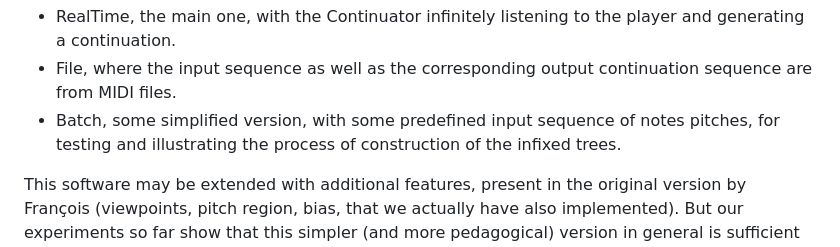
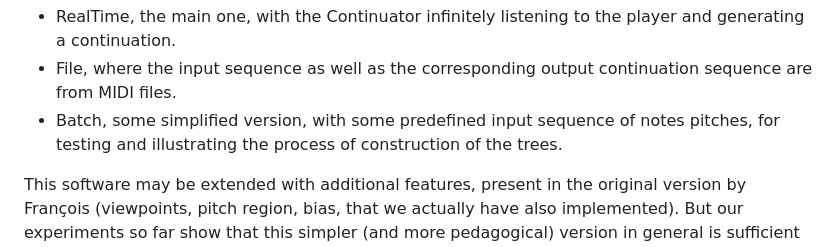
Before and after one commit to jean-pierre-briot/ContinuatorPy, a Markdown page: README.md, the part around the change. Rendered like a GitHub page.

```diff
--- a/README.md
+++ b/README.md
@@ -26,7 +26,7 @@ The main difference between both versions is that the polyphonic version records
 There are three output modes:
 - RealTime, the main one, with the Continuator infinitely listening to the player and generating a continuation.
 - File, where the input sequence as well as the corresponding output continuation sequence are from MIDI files.
-- Batch, some simplified version, with some predefined input sequence of notes pitches, for testing and illustrating the process of construction of the infixed trees.
+- Batch, some simplified version, with some predefined input sequence of notes pitches, for testing and illustrating the process of construction of the trees.
 
 This software may be extended with additional features, present in the original version by François (viewpoints, pitch region, bias, that we actually have also implemented). But our experiments so far show that this simpler (and more pedagogical) version in general is sufficient for interesting medical experiments. The main addition would be: an interface and the belief propagation model to enforce (a restricted set of) possible constraints. See papers by François Pachet and Pierre Roy et al. about Markov constraints.
 
```
